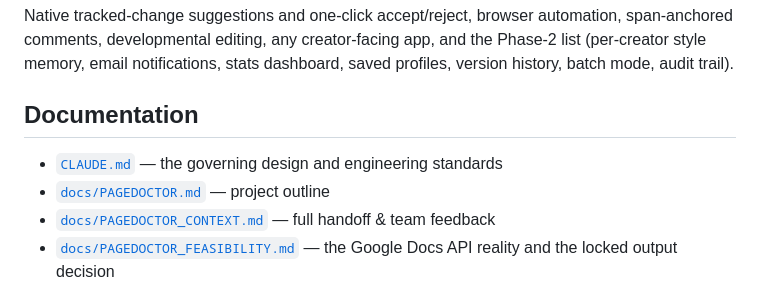
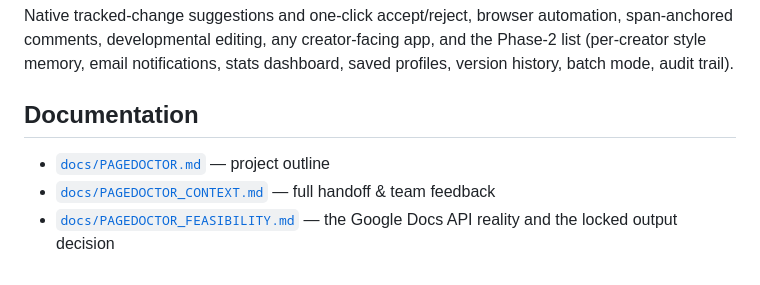
Before and after one commit to MyBookhub/PageDoctor, a Markdown page: README.md, the part around one of its changes. GitHub-like rendering.

```diff
--- a/README.md
+++ b/README.md
@@ -70,7 +82,6 @@ Native tracked-change suggestions and one-click accept/reject, browser automatio
 
 ## Documentation
 
-- [`CLAUDE.md`](./CLAUDE.md) — the governing design and engineering standards
 - [`docs/PAGEDOCTOR.md`](./docs/PAGEDOCTOR.md) — project outline
 - [`docs/PAGEDOCTOR_CONTEXT.md`](./docs/PAGEDOCTOR_CONTEXT.md) — full handoff & team feedback
 - [`docs/PAGEDOCTOR_FEASIBILITY.md`](./docs/PAGEDOCTOR_FEASIBILITY.md) — the Google Docs API reality and the locked output decision
```
Also changed, not shown: other parts of README.md (+21 -9 lines), CLAUDE.md (+25 -26 lines).
